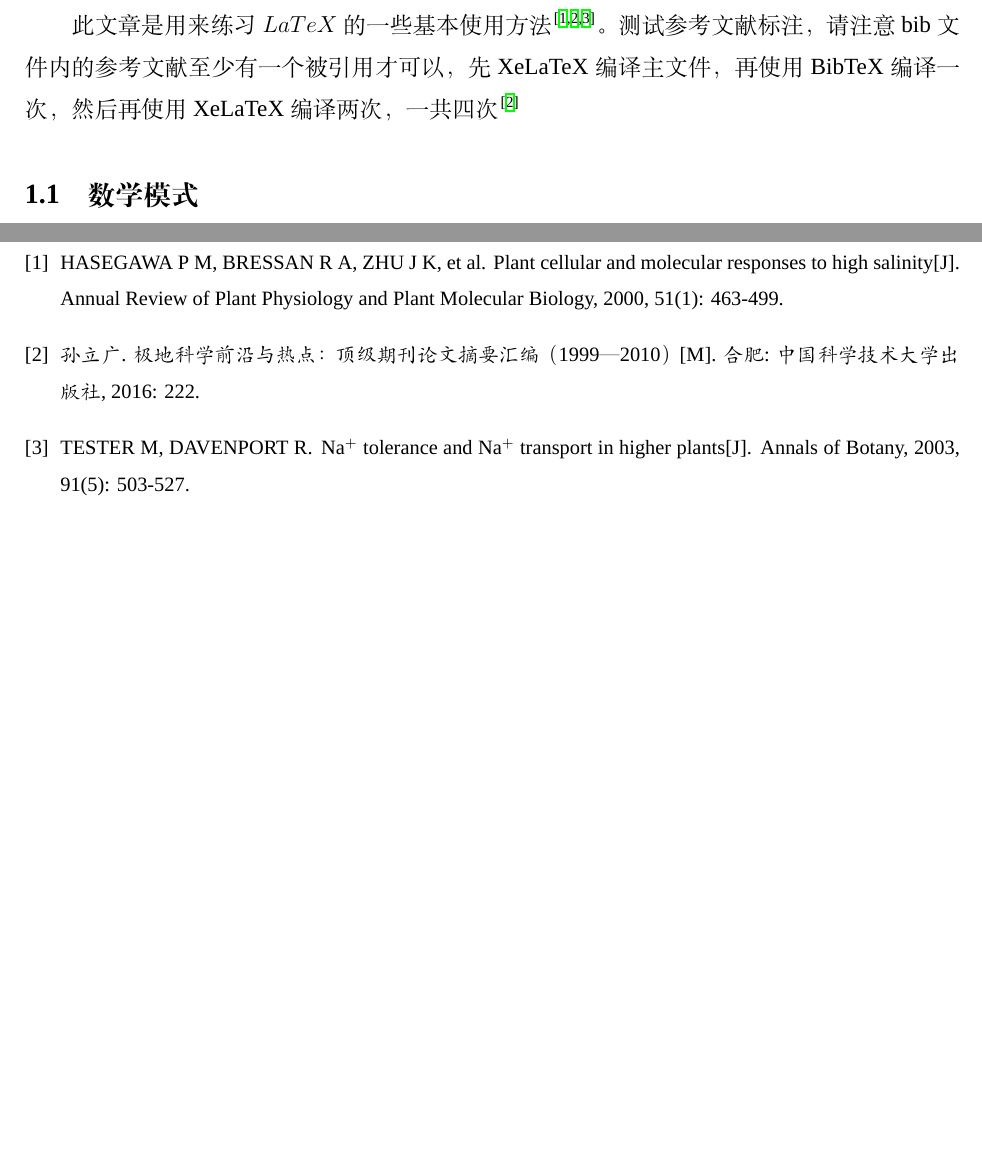
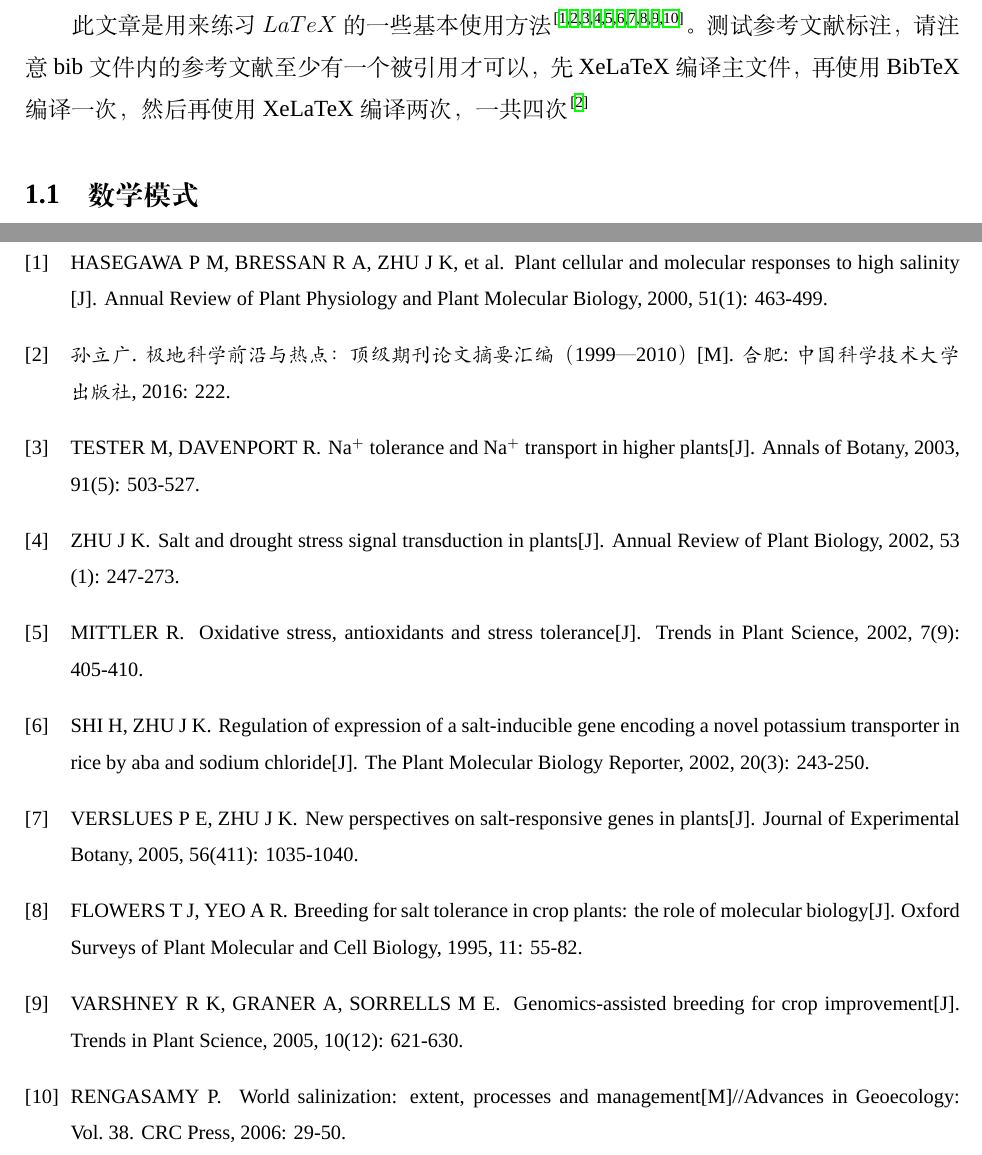
Before and after one commit to Leonhardt01/NWUthesis-template, a LaTeX thesis (main.tex, which reads chapters/introduction.tex, thesis.cls): two parts of pages 6 and 12 of 12, joined at a grey line, cut at the place of the change, the shorter picture padded with empty space. Compiled offline with XeLaTeX; a missing font is replaced by an installed copy or a similar font.

Commit message:
fix bibliography format

```diff
--- a/chapters/introduction.tex
+++ b/chapters/introduction.tex
@@ -1,5 +1,5 @@
 \section{插入数学公式}
-此文章是用来练习$LaTeX$的一些基本使用方法\cite{hasegawa2000plant,sunliguang2016jidi,tester2003na}。测试参考文献标注，请注意bib文件内的参考文献至少有一个被引用才可以，
+此文章是用来练习$LaTeX$的一些基本使用方法\cite{hasegawa2000plant,sunliguang2016jidi,tester2003na,zhu2002salt,mittler2002oxidative,shi2002regulation,verslues2005new,flowers1995breeding,varshney2005genomics,rengasamy2006world}。测试参考文献标注，请注意bib文件内的参考文献至少有一个被引用才可以，
 先XeLaTeX编译主文件，再使用BibTeX编译一次，然后再使用XeLaTeX编译两次，一共四次\cite{sunliguang2016jidi}
 \subsection{数学模式}
 在行文中使用\$ ... \$ 可以插入行内公式。如$E=mc^2$.\\
--- a/thesis.cls
+++ b/thesis.cls
@@ -48,6 +48,12 @@
   \setlength{\itemsep}{0pt}  % 可选：调整条目间距
 }
 
+
 % AutoFakeBold 命令，局部打开伪粗体功能
 \let\kaishu\relax                               % 清除旧定义
 \newCJKfontfamily\kaishu{KaiTi}[AutoFakeBold]   % 重定义 \kaishu
+
+\makeatletter
+% \renewcommand\@biblabel[1]{\quad\quad[#1]} % 参考文献标号右对齐
+\renewcommand\@biblabel[1]{[#1]\hfill}  % 参考文献标号左对齐
+\makeatother
```
Also changed, not shown: setup.tex (line endings or trailing spaces).
